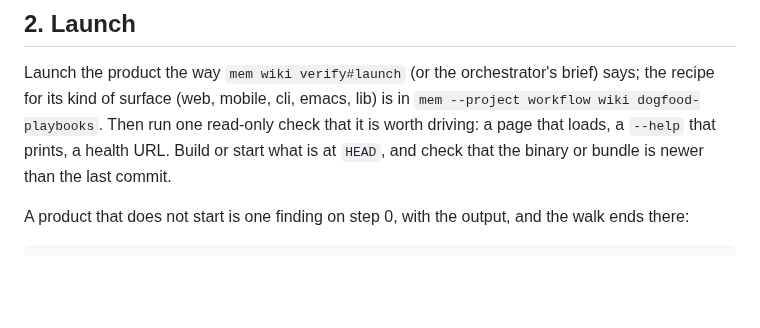
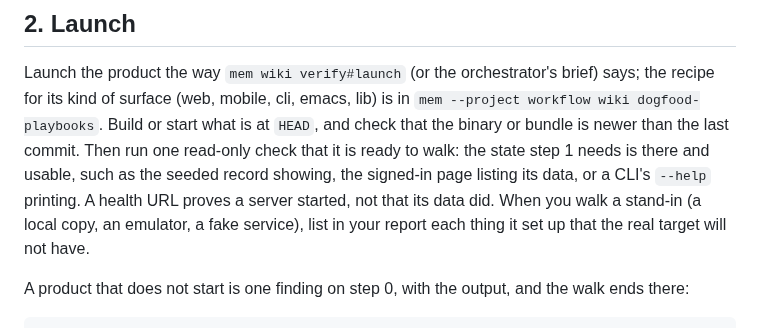
Before and after one commit to saifulapm/workflow, a Markdown page: skills/dogfood/SKILL.md, the part around the change. Rendered like a GitHub page; blank space fills up the shorter version.

Commit message:
Call a product ready to walk when its data is, not its server
A health URL answers before the database finishes seeding, so a walk
could start on a product that cannot yet show step 1. The walker now
checks the state the first step needs, and a walk on a stand-in lists
what the stand-in set up that the real target will not have.

```diff
--- a/skills/dogfood/SKILL.md
+++ b/skills/dogfood/SKILL.md
@@ -47,10 +47,14 @@ it.
 
 Launch the product the way `mem wiki verify#launch` (or the orchestrator's
 brief) says; the recipe for its kind of surface (web, mobile, cli, emacs,
-lib) is in `mem --project workflow wiki dogfood-playbooks`. Then run one
-read-only check that it is worth driving: a page
-that loads, a `--help` that prints, a health URL. Build or start what is at
-`HEAD`, and check that the binary or bundle is newer than the last commit.
+lib) is in `mem --project workflow wiki dogfood-playbooks`. Build or start
+what is at `HEAD`, and check that the binary or bundle is newer than the
+last commit. Then run one read-only check that it is ready to walk: the
+state step 1 needs is there and usable, such as the seeded record showing,
+the signed-in page listing its data, or a CLI's `--help` printing. A health
+URL proves a server started, not that its data did. When you walk a
+stand-in (a local copy, an emulator, a fake service), list in your report
+each thing it set up that the real target will not have.
 
 A product that does not start is one finding on step 0, with the output,
 and the walk ends there:
```
